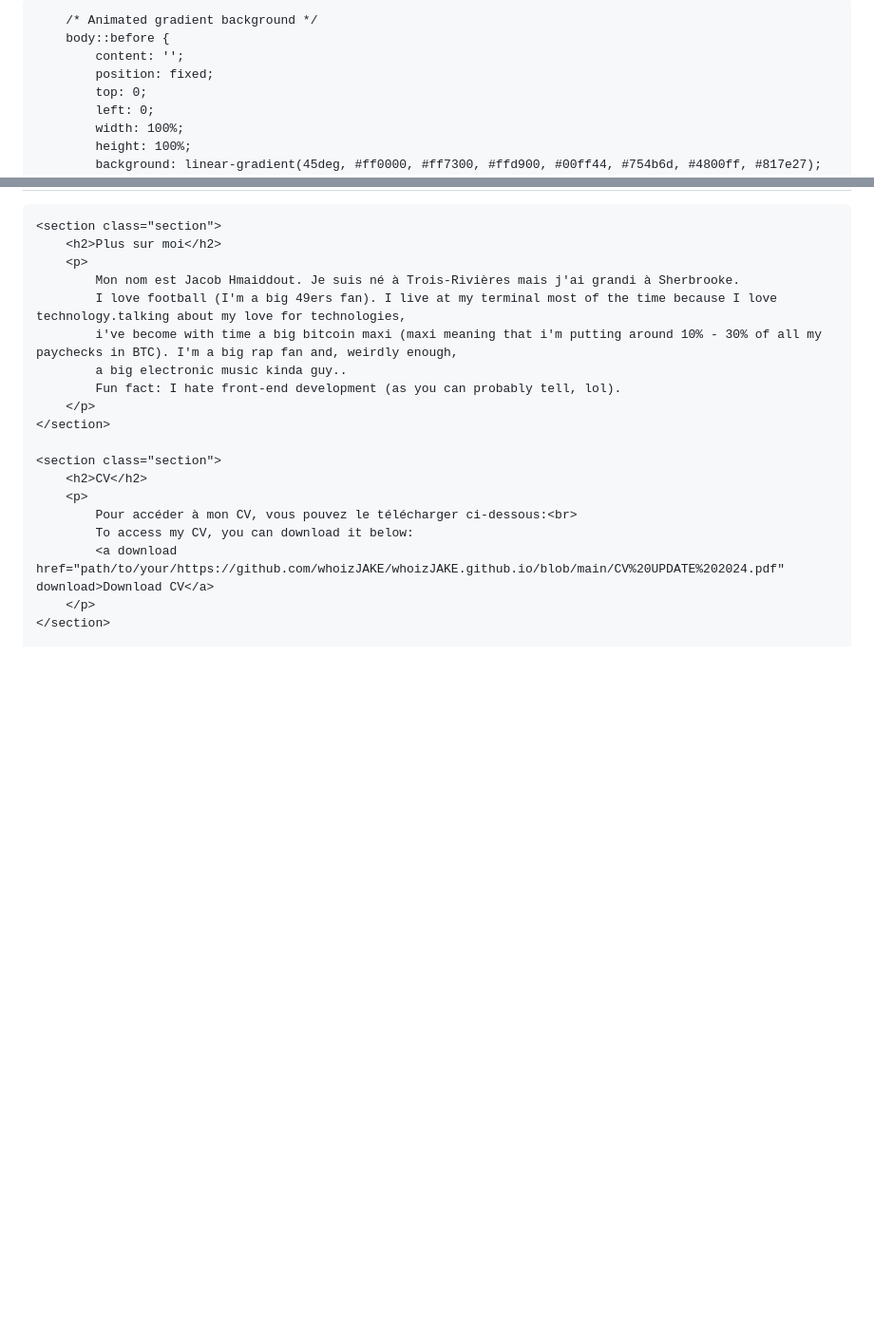
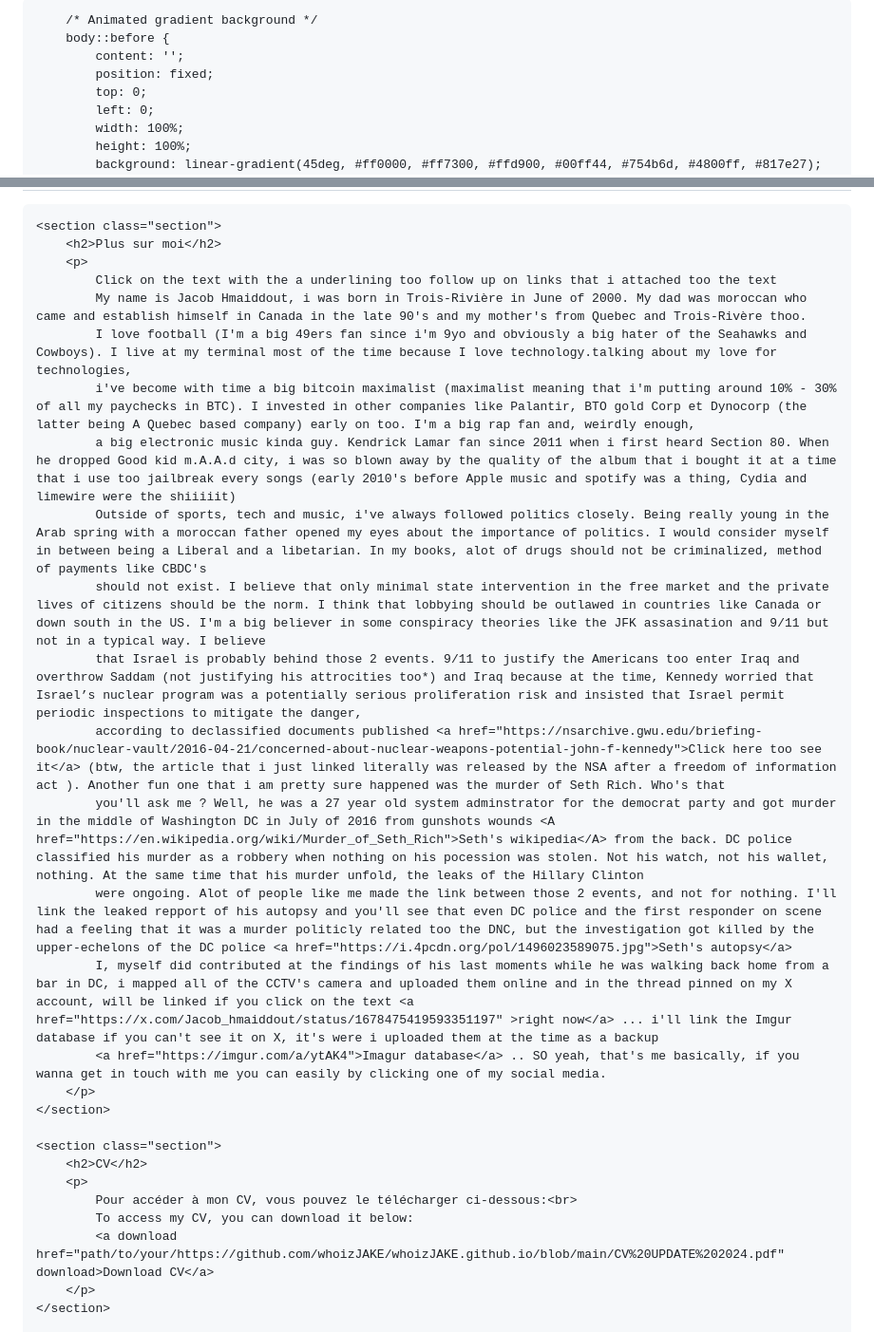
Before and after one commit to whoizJAKE/whoizjake.github.io, a Markdown page: README.md, 2 parts joined by grey strips. Shown: that part at 95% size. Rendered like a GitHub page; blank space fills up the shorter version.

```diff
--- a/README.md
+++ b/README.md
@@ -5,6 +6,9 @@
     <style>
         /* General styles */
         body {
+            background: linear-gradient(45deg, #ff0000, #ff7300, #ffd900, #00ff44, #754b6d, #4800ff, #817e27);
+            background-size: 400% 400%;
+            animation: gradientAnimation 15s ease infinite;
             margin: 0;
             padding: 20px;
             font-family: Arial, sans-serif;
@@ -98,11 +103,19 @@
     <section class="section">
         <h2>Plus sur moi</h2>
         <p>
-            Mon nom est Jacob Hmaiddout. Je suis né à Trois-Rivières mais j'ai grandi à Sherbrooke.
-            I love football (I'm a big 49ers fan). I live at my terminal most of the time because I love technology.talking about my love for technologies,
-            i've become with time a big bitcoin maxi (maxi meaning that i'm putting around 10% - 30% of all my paychecks in BTC). I'm a big rap fan and, weirdly enough,
-            a big electronic music kinda guy..
-            Fun fact: I hate front-end development (as you can probably tell, lol).
+            Click on the text with the a underlining too follow up on links that i attached too the text
+            My name is Jacob Hmaiddout, i was born in Trois-Rivière in June of 2000. My dad was moroccan who came and establish himself in Canada in the late 90's and my mother's from Quebec and Trois-Rivère thoo.
+            I love football (I'm a big 49ers fan since i'm 9yo and obviously a big hater of the Seahawks and Cowboys). I live at my terminal most of the time because I love technology.talking about my love for technologies,
+            i've become with time a big bitcoin maximalist (maximalist meaning that i'm putting around 10% - 30% of all my paychecks in BTC). I invested in other companies like Palantir, BTO gold Corp et Dynocorp (the latter being A Quebec based company) early on too. I'm a big rap fan and, weirdly enough,
+            a big electronic music kinda guy. Kendrick Lamar fan since 2011 when i first heard Section 80. When he dropped Good kid m.A.A.d city, i was so blown away by the quality of the album that i bought it at a time that i use too jailbreak every songs (early 2010's before Apple music and spotify was a thing, Cydia and limewire were the shiiiiit)
+            Outside of sports, tech and music, i've always followed politics closely. Being really young in the Arab spring with a moroccan father opened my eyes about the importance of politics. I would consider myself in between being a Liberal and a libetarian. In my books, alot of drugs should not be criminalized, method of payments like CBDC's
+            should not exist. I believe that only minimal state intervention in the free market and the private lives of citizens should be the norm. I think that lobbying should be outlawed in countries like Canada or down south in the US. I'm a big believer in some conspiracy theories like the JFK assasination and 9/11 but not in a typical way. I believe
+            that Israel is probably behind those 2 events. 9/11 to justify the Americans too enter Iraq and overthrow Saddam (not justifying his attrocities too*) and Iraq because at the time, Kennedy worried that Israel’s nuclear program was a potentially serious proliferation risk and insisted that Israel permit periodic inspections to mitigate the danger,
+            according to declassified documents published <a href="https://nsarchive.gwu.edu/briefing-book/nuclear-vault/2016-04-21/concerned-about-nuclear-weapons-potential-john-f-kennedy">Click here too see it</a> (btw, the article that i just linked literally was released by the NSA after a freedom of information act ). Another fun one that i am pretty sure happened was the murder of Seth Rich. Who's that
+            you'll ask me ? Well, he was a 27 year old system adminstrator for the democrat party and got murder in the middle of Washington DC in July of 2016 from gunshots wounds <A href="https://en.wikipedia.org/wiki/Murder_of_Seth_Rich">Seth's wikipedia</A> from the back. DC police classified his murder as a robbery when nothing on his pocession was stolen. Not his watch, not his wallet, nothing. At the same time that his murder unfold, the leaks of the Hillary Clinton
+            were ongoing. Alot of people like me made the link between those 2 events, and not for nothing. I'll link the leaked repport of his autopsy and you'll see that even DC police and the first responder on scene had a feeling that it was a murder politicly related too the DNC, but the investigation got killed by the upper-echelons of the DC police <a href="https://i.4pcdn.org/pol/1496023589075.jpg">Seth's autopsy</a>
+            I, myself did contributed at the findings of his last moments while he was walking back home from a bar in DC, i mapped all of the CCTV's camera and uploaded them online and in the thread pinned on my X account, will be linked if you click on the text <a href="https://x.com/Jacob_hmaiddout/status/1678475419593351197" >right now</a> ... i'll link the Imgur database if you can't see it on X, it's were i uploaded them at the time as a backup
+            <a href="https://imgur.com/a/ytAK4">Imagur database</a> .. SO yeah, that's me basically, if you wanna get in touch with me you can easily by clicking one of my social media.
         </p>
     </section>
 
```
Also changed, not shown: other parts of README.md (+2 -0 lines).
